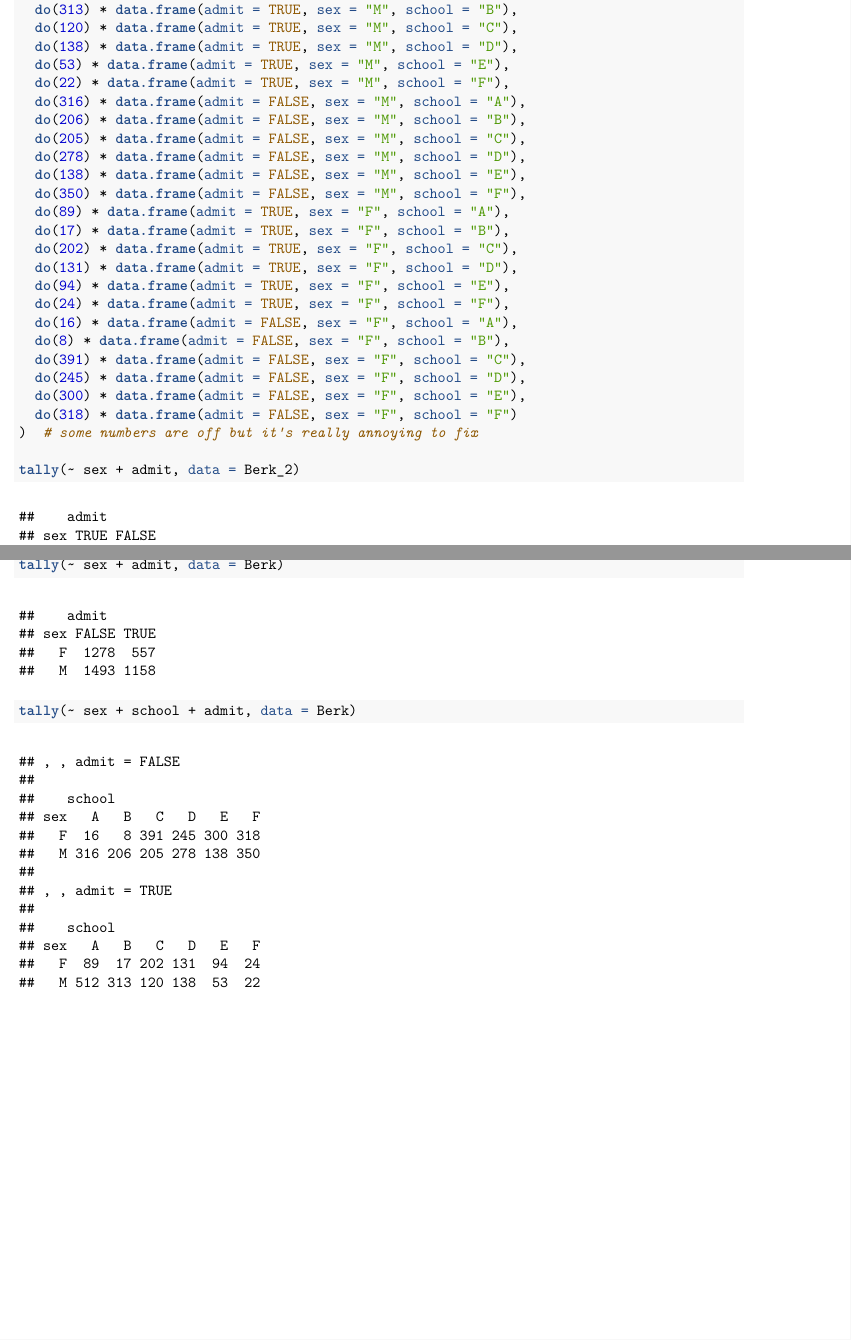
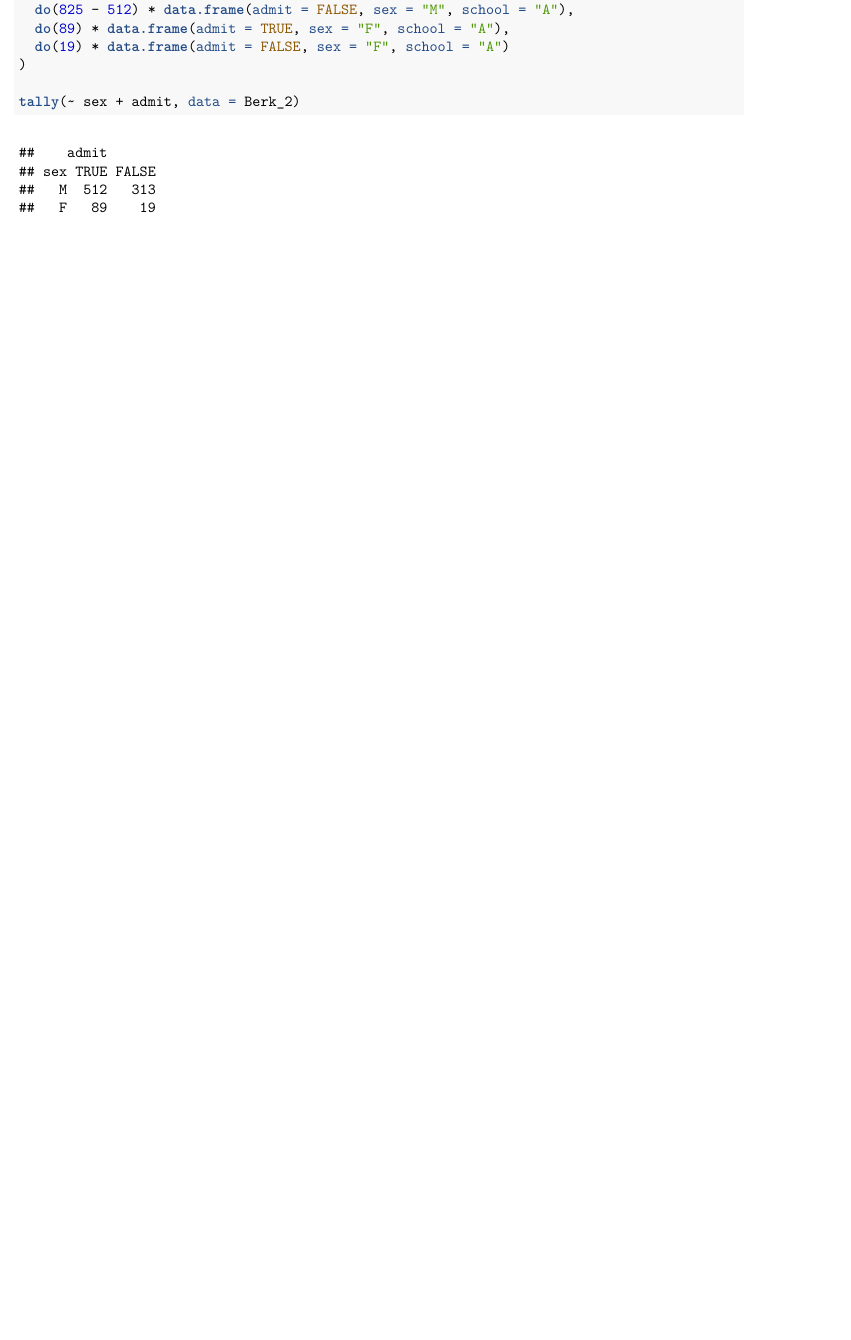
Before and after one commit to Amherst-Statistics/IS5inR, an R Markdown document (website/chapterfiles/Chapter03.Rmd): two parts of pages 10 and 11 of 11 before the commit and part of page 10 of 10 after it, the two joined at a grey line, cut at the place of the change, the shorter picture padded with empty space. The pictures show the output file website/chapterfiles/Chapter03.pdf that the author committed with the source.

Commit message:
Added in finalized version of Chapter 3.

```diff
--- a/website/chapterfiles/Chapter03.Rmd
+++ b/website/chapterfiles/Chapter03.Rmd
@@ -158,56 +158,9 @@ See tables on page 80.
 # http://mathemathinking.blogspot.com/2012/06/simpsons-paradox.html
 Berk_2 <- rbind(
   do(512) * data.frame(admit = TRUE, sex = "M", school = "A"),
-  do(313) * data.frame(admit = TRUE, sex = "M", school = "B"),
-  do(120) * data.frame(admit = TRUE, sex = "M", school = "C"),
-  do(138) * data.frame(admit = TRUE, sex = "M", school = "D"),
-  do(53) * data.frame(admit = TRUE, sex = "M", school = "E"),
-  do(22) * data.frame(admit = TRUE, sex = "M", school = "F"),
   do(825 - 512) * data.frame(admit = FALSE, sex = "M", school = "A"),
-  do(560 - 313) * data.frame(admit = FALSE, sex = "M", school = "B"),
-  do(325 - 120) * data.frame(admit = FALSE, sex = "M", school = "C"),
-  do(417 - 138) * data.frame(admit = FALSE, sex = "M", school = "D"),
-  do(191 - 53) * data.frame(admit = FALSE, sex = "M", school = "E"),
-  do(272 - 22) * data.frame(admit = FALSE, sex = "M", school = "F"),
   do(89) * data.frame(admit = TRUE, sex = "F", school = "A"),
-  do(17) * data.frame(admit = TRUE, sex = "F", school = "B"),
-  do(202) * data.frame(admit = TRUE, sex = "F", school = "C"),
-  do(132) * data.frame(admit = TRUE, sex = "F", school = "D"),
-  do(94) * data.frame(admit = TRUE, sex = "F", school = "E"),
-  do(24) * data.frame(admit = TRUE, sex = "F", school = "F"),
-  do(19) * data.frame(admit = FALSE, sex = "F", school = "A"),
-  do(8) * data.frame(admit = FALSE, sex = "F", school = "B"),
-  do(390) * data.frame(admit = FALSE, sex = "F", school = "C"),
-  do(246) * data.frame(admit = FALSE, sex = "F", school = "D"),
-  do(300) * data.frame(admit = FALSE, sex = "F", school = "E"),
-  do(318) * data.frame(admit = FALSE, sex = "F", school = "F")
-)  # some numbers are off but it's really annoying to fix
-# Creating a data frame
-Berk <- rbind(
-  do(512) * data.frame(admit = TRUE, sex = "M", school = "A"), # admitted male to school A
-  do(313) * data.frame(admit = TRUE, sex = "M", school = "B"), # admitted male to school B
-  do(120) * data.frame(admit = TRUE, sex = "M", school = "C"), # admitted male to school C
-  do(138) * data.frame(admit = TRUE, sex = "M", school = "D"), # admitted male to school D
-  do(53) * data.frame(admit = TRUE, sex = "M", school = "E"), # admitted male to school E
-  do(22) * data.frame(admit = TRUE, sex = "M", school = "F"), # admitted male to school F
-  do(313) * data.frame(admit = FALSE, sex = "M", school = "A"), # rejected male from school A
-  do(206) * data.frame(admit = FALSE, sex = "M", school = "B"), # rejected male from school B
-  do(205) * data.frame(admit = FALSE, sex = "M", school = "C"), # rejected male from school C
-  do(278) * data.frame(admit = FALSE, sex = "M", school = "D"), # rejected male from school D
-  do(138) * data.frame(admit = FALSE, sex = "M", school = "E"), # rejected male from school E
-  do(350) * data.frame(admit = FALSE, sex = "M", school = "F"), # rejected male from school F
-  do(89) * data.frame(admit = TRUE, sex = "F", school = "A"),  # admitted female to school A
-  do(17) * data.frame(admit = TRUE, sex = "F", school = "B"), # admitted female to school B
-  do(202) * data.frame(admit = TRUE, sex = "F", school = "C"), # admitted female to school C
-  do(131) * data.frame(admit = TRUE, sex = "F", school = "D"), # admitted female to school D
-  do(94) * data.frame(admit = TRUE, sex = "F", school = "E"), # admitted female to school E
-  do(24) * data.frame(admit = TRUE, sex = "F", school = "F"), # admitted female to school F
-  do(19) * data.frame(admit = FALSE, sex = "F", school = "A"), # rejected female from school A
-  do(8) * data.frame(admit = FALSE, sex = "F", school = "B"), # rejected female from school B
-  do(391) * data.frame(admit = FALSE, sex = "F", school = "C"), # rejected female from school C
-  do(245) * data.frame(admit = FALSE, sex = "F", school = "D"), # rejected female from school D
-  do(300) * data.frame(admit = FALSE, sex = "F", school = "E"), # rejected female from school E
-  do(318) * data.frame(admit = FALSE, sex = "F", school = "F")  # rejected female from school F
+  do(19) * data.frame(admit = FALSE, sex = "F", school = "A")
 )
 
 tally(~ sex + admit, data = Berk_2)
```
Also changed, not shown: website/chapterfiles/Chapter03.pdf, website/chapterfiles/Chapter03.Rmd (16 more changed lines).
